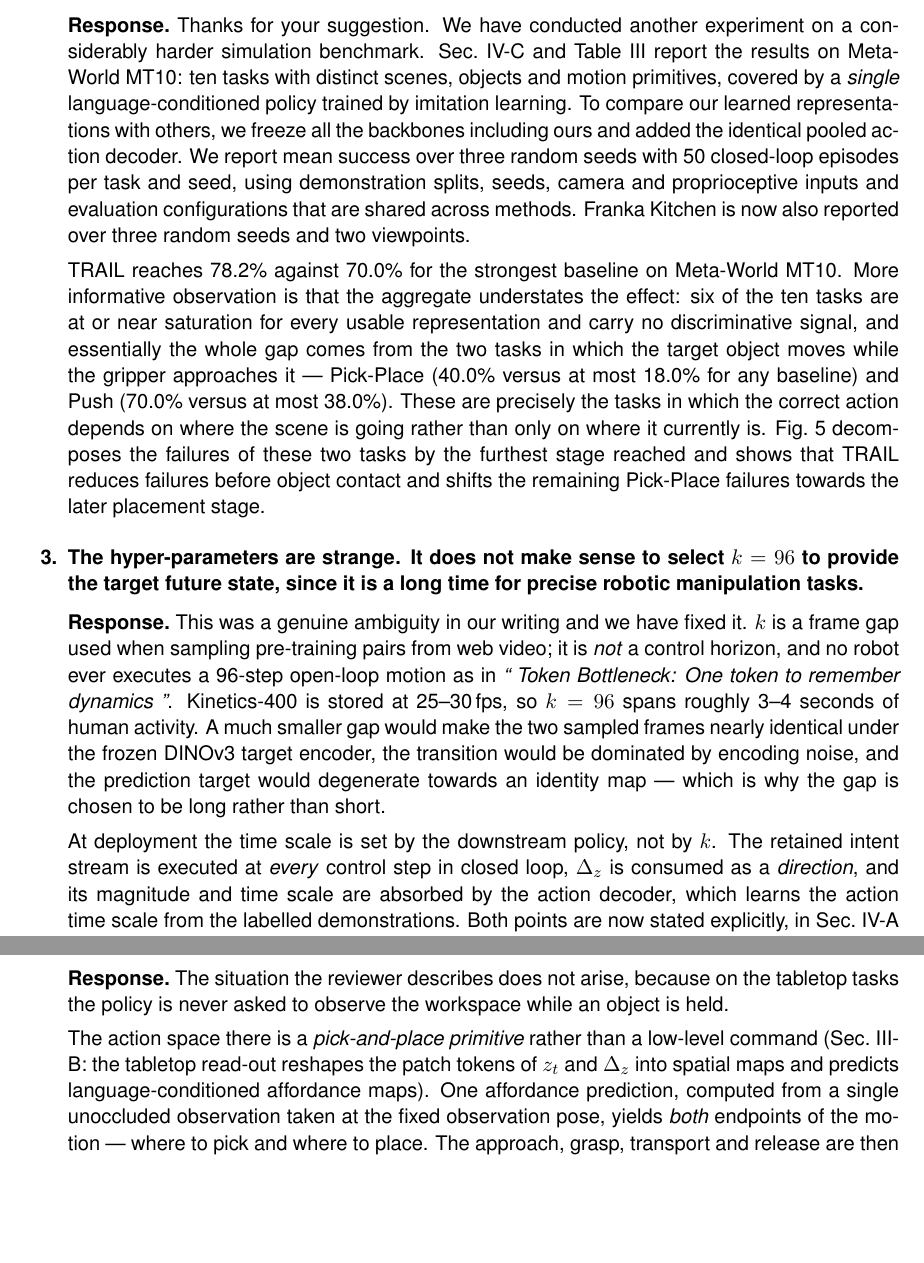
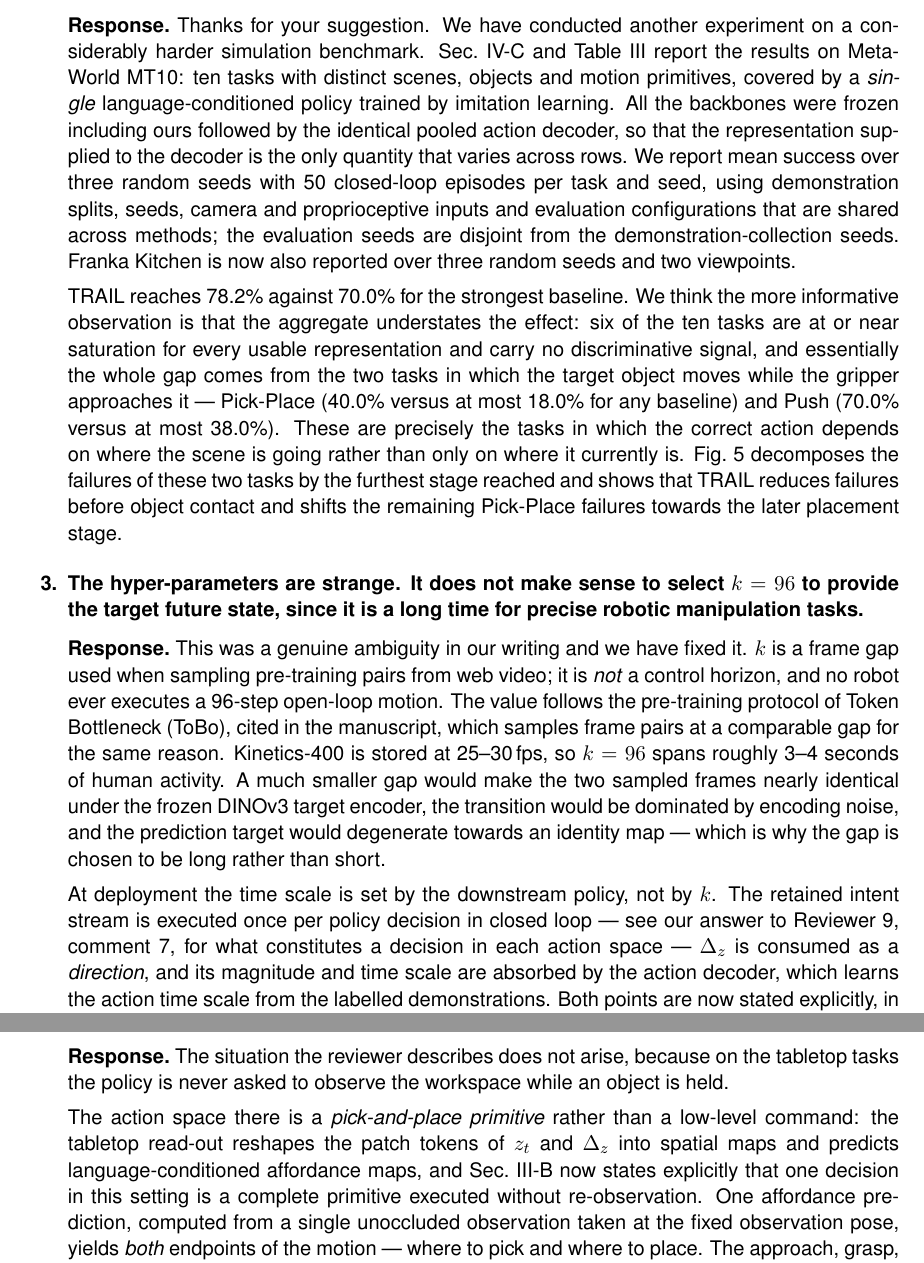
Before and after one commit to lllaaacsh/ICRA2027, a LaTeX document (response_letter.tex): two parts of pages 2 and 4 of 6, joined at a grey line, cut so that both start at the same text, the shorter picture padded with empty space. Compiled offline with pdfLaTeX.

Commit message:
Updates from Overleaf

```diff
--- a/response_letter.tex
+++ b/response_letter.tex
@@ -144,23 +144,38 @@ Sec.~II-B.}}
 \item \C{The Franka Kitchen simulation is too simple to validate the effectiveness of this method.
 The authors should provide more simulation results.}
 \R{Thanks for your suggestion. We have conducted another experiment on a considerably harder simulation benchmark. Sec.~IV-C
-and Table~III report the results on Meta-World MT10: ten tasks with distinct scenes, objects and motion primitives, covered by a \emph{single} language-conditioned policy trained by imitation learning. To compare our learned representations with others, we freeze all the backbones including ours and added the identical pooled action decoder. We report mean success over three random seeds with 50 closed-loop episodes per task and seed, using demonstration splits, seeds, camera and proprioceptive inputs and evaluation configurations that are shared across methods. Franka Kitchen is now also reported over three random seeds and two viewpoints.
+and Table~III report the results on Meta-World MT10: ten tasks with distinct scenes, objects and motion primitives, covered by a \emph{single} language-conditioned policy trained by imitation learning. All the backbones were frozen including ours followed by the identical pooled action decoder, so that the representation supplied to the decoder is the only quantity that varies across rows. We report mean success over
+three random seeds with 50 closed-loop episodes per task and seed, using demonstration splits,
+seeds, camera and proprioceptive inputs and evaluation configurations that are shared across
+methods; the evaluation seeds are disjoint from the demonstration-collection seeds. Franka Kitchen
+is now also reported over three random seeds and two viewpoints.
 
-TRAIL reaches 78.2\% against 70.0\% for the strongest baseline on Meta-World MT10. More informative observation is that the aggregate understates the effect: six of the ten tasks are at or near saturation for every usable representation and carry no discriminative signal, and essentially the whole gap comes from the two tasks in which the target object moves while the gripper approaches it --- Pick-Place (40.0\% versus at most 18.0\% for any baseline) and Push (70.0\% versus at most 38.0\%). These are precisely the tasks in which the correct action depends on where the scene is going rather than only on where it currently is. Fig.~5 decomposes the failures of these two tasks by the furthest stage reached and shows that TRAIL reduces failures before object contact and shifts the remaining Pick-Place failures towards the later placement stage.}
+TRAIL reaches 78.2\% against 70.0\% for the strongest baseline. We think the more informative
+observation is that the aggregate understates the effect: six of the ten tasks are at or near
+saturation for every usable representation and carry no discriminative signal, and essentially the
+whole gap comes from the two tasks in which the target object moves while the gripper approaches it
+--- Pick-Place (40.0\% versus at most 18.0\% for any baseline) and Push (70.0\% versus at most
+38.0\%). These are precisely the tasks in which the correct action depends on where the scene is
+going rather than only on where it currently is. Fig.~5 decomposes the failures of these two tasks
+by the furthest stage reached and shows that TRAIL reduces failures before object contact and
+shifts the remaining Pick-Place failures towards the later placement stage.}
 
 \item \C{The hyper-parameters are strange. It does not make sense to select $k=96$ to provide the
 target future state, since it is a long time for precise robotic manipulation tasks.}
 \R{This was a genuine ambiguity in our writing and we have fixed it. $k$ is a frame gap used when
 sampling pre-training pairs from web video; it is \emph{not} a control horizon, and no robot ever
-executes a 96-step open-loop motion as in \textit{“ Token Bottleneck: One
-token to remember dynamics "}. Kinetics-400 is stored at 25--30\,fps, so $k=96$ spans roughly
+executes a 96-step open-loop motion. The value follows the pre-training protocol of Token
+Bottleneck (ToBo), cited in the manuscript, which samples frame pairs at a comparable gap for the
+same reason.
+Kinetics-400 is stored at 25--30\,fps, so $k=96$ spans roughly
 3--4 seconds of human activity. A much smaller gap would make the two sampled frames nearly
 identical under the frozen DINOv3 target encoder, the transition would be dominated by encoding
 noise, and the prediction target would degenerate towards an identity map --- which is why the gap
 is chosen to be long rather than short.
 
 At deployment the time scale is set by the downstream policy, not by $k$. The retained intent
-stream is executed at \emph{every} control step in closed loop, $\Delta_z$ is consumed as a
+stream is executed once per policy decision in closed loop --- see our answer to Reviewer~9,
+comment~7, for what constitutes a decision in each action space --- $\Delta_z$ is consumed as a
 \emph{direction}, and its magnitude and time scale are absorbed by the action decoder, which learns
 the action time scale from the labelled demonstrations. Both points are now stated explicitly, in
 Sec.~IV-A where $k$ is introduced and in Sec.~III-B where deployment is described.}
@@ -267,11 +282,12 @@ region after grasping, when the gripper or grasped object may block the workspac
 \R{The situation the reviewer describes does not arise, because on the tabletop tasks the policy
 is never asked to observe the workspace while an object is held.
 
-The action space there is a \emph{pick-and-place primitive} rather than a low-level command
-(Sec.~III-B: the tabletop read-out reshapes the patch tokens of $z_t$ and $\Delta_z$ into spatial
-maps and predicts language-conditioned affordance maps). One affordance prediction, computed from a
-single unoccluded observation taken at the fixed observation pose, yields \emph{both} endpoints of
-the motion --- where to pick and where to place. The approach, grasp, transport and release are
+The action space there is a \emph{pick-and-place primitive} rather than a low-level command: the
+tabletop read-out reshapes the patch tokens of $z_t$ and $\Delta_z$ into spatial maps and predicts
+language-conditioned affordance maps, and Sec.~III-B now states explicitly that one decision in
+this setting is a complete primitive executed without re-observation. One affordance prediction,
+computed from a single unoccluded observation taken at the fixed observation pose, yields
+\emph{both} endpoints of the motion --- where to pick and where to place. The approach, grasp, transport and release are
 then executed as one unit, with no observation taken in between. By the time the gripper or the
 grasped object could occlude the placement region, the decision that depends on that region has
 already been made from a clean view, so occlusion cannot corrupt the policy input.
```
Also changed, not shown: response_letter.tex (23 more changed lines).
